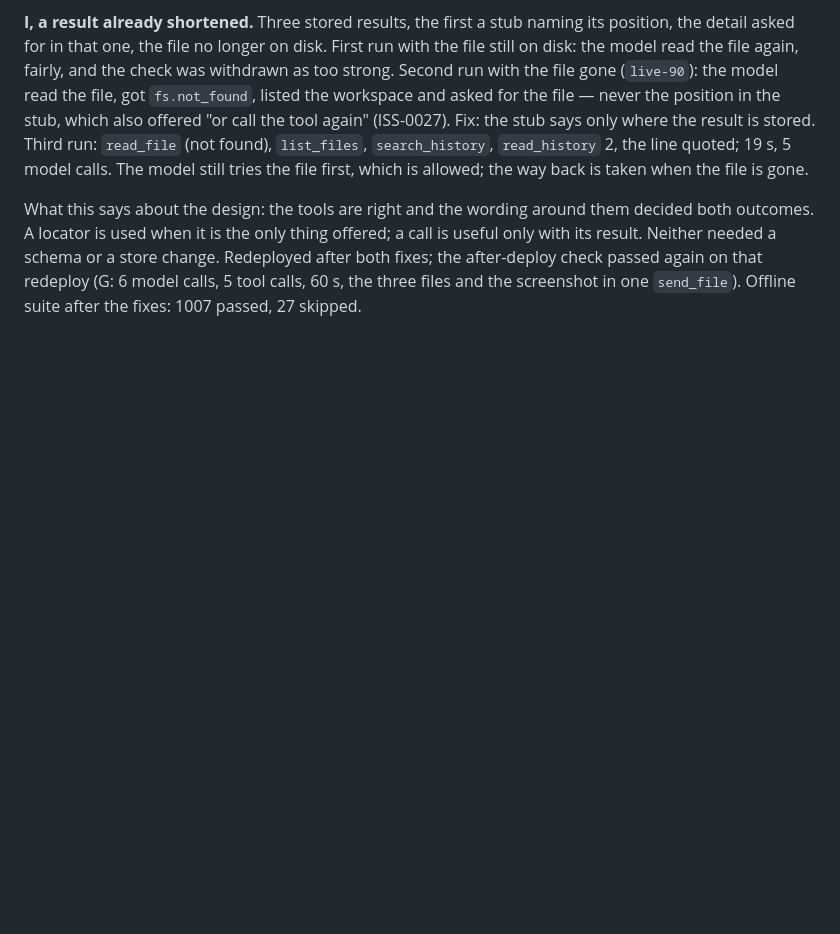
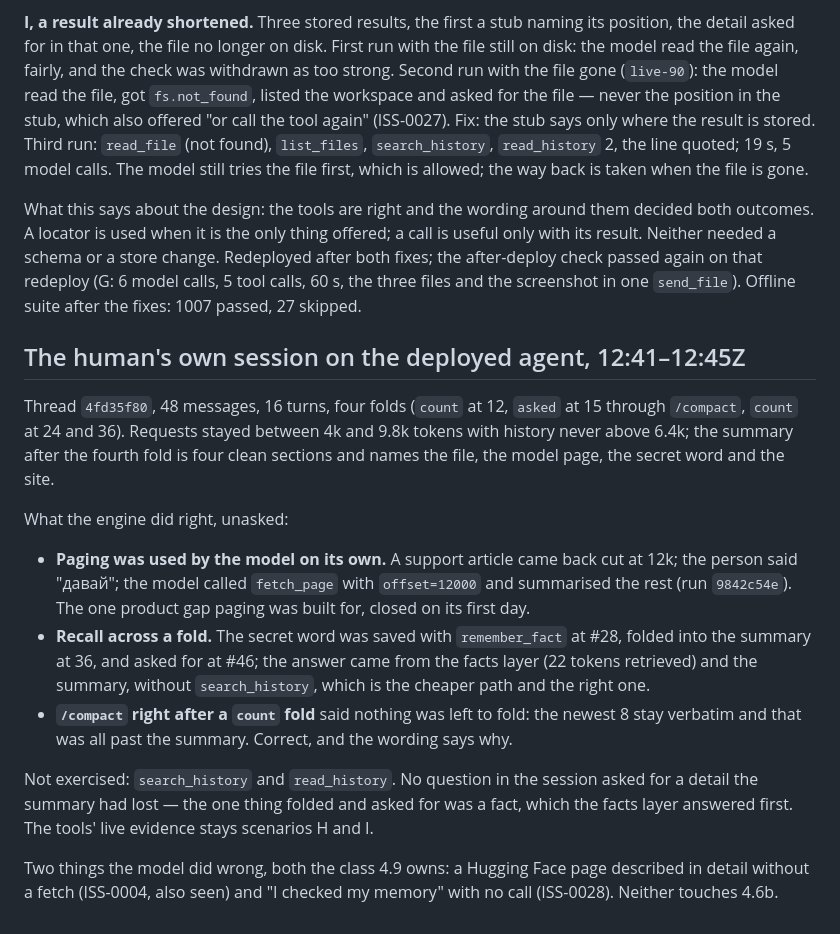
Before and after one commit to Grigoriy-V/local-multimodal-agent, a Markdown page: reports/2026-09-03_v2_history_recovery_review.md, the part around the change. GitHub-like rendering; blank space fills up the shorter version.

Commit message:
Record the human's session on 4.6b: paging used unprompted, recall across a fold, two 4.9 findings

```diff
--- a/reports/2026-09-03_v2_history_recovery_review.md
+++ b/reports/2026-09-03_v2_history_recovery_review.md
@@ -271,3 +271,34 @@ a store change. Redeployed after both fixes; the after-deploy check passed
 again on that redeploy (G: 6 model calls, 5 tool calls, 60 s, the three
 files and the screenshot in one `send_file`). Offline suite after the fixes:
 1007 passed, 27 skipped.
+
+## The human's own session on the deployed agent, 12:41–12:45Z
+
+Thread `4fd35f80`, 48 messages, 16 turns, four folds (`count` at 12, `asked`
+at 15 through `/compact`, `count` at 24 and 36). Requests stayed between
+4k and 9.8k tokens with history never above 6.4k; the summary after the
+fourth fold is four clean sections and names the file, the model page, the
+secret word and the site.
+
+What the engine did right, unasked:
+
+- **Paging was used by the model on its own.** A support article came back
+  cut at 12k; the person said "давай"; the model called `fetch_page` with
+  `offset=12000` and summarised the rest (run `9842c54e`). The one product
+  gap paging was built for, closed on its first day.
+- **Recall across a fold.** The secret word was saved with `remember_fact`
+  at #28, folded into the summary at 36, and asked for at #46; the answer
+  came from the facts layer (22 tokens retrieved) and the summary, without
+  `search_history`, which is the cheaper path and the right one.
+- **`/compact` right after a `count` fold** said nothing was left to fold:
+  the newest 8 stay verbatim and that was all past the summary. Correct,
+  and the wording says why.
+
+Not exercised: `search_history` and `read_history`. No question in the
+session asked for a detail the summary had lost — the one thing folded and
+asked for was a fact, which the facts layer answered first. The tools'
+live evidence stays scenarios H and I.
+
+Two things the model did wrong, both the class 4.9 owns: a Hugging Face
+page described in detail without a fetch (ISS-0004, also seen) and "I
+checked my memory" with no call (ISS-0028). Neither touches 4.6b.
```
Also changed, not shown: ISSUES.md (+22 -0 lines), ROADMAP.md (+5 -1 lines).
